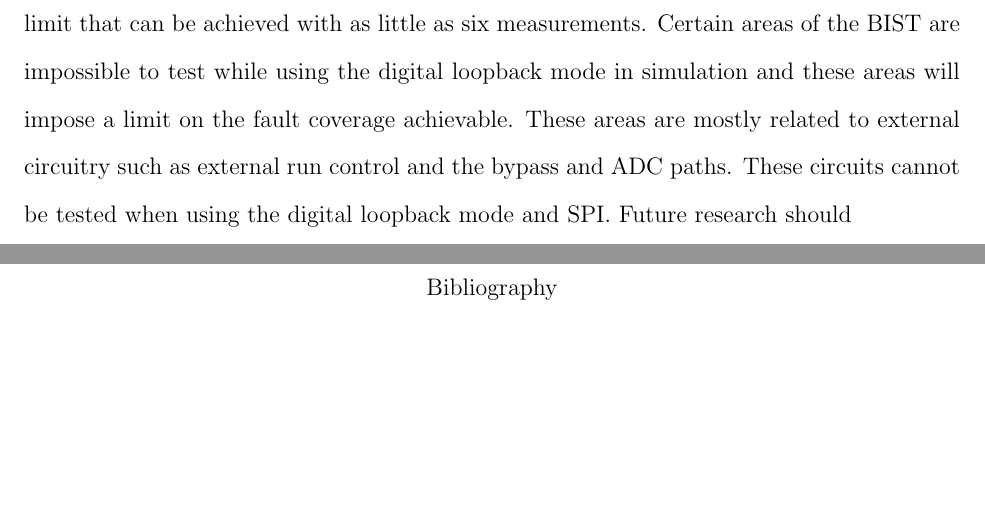
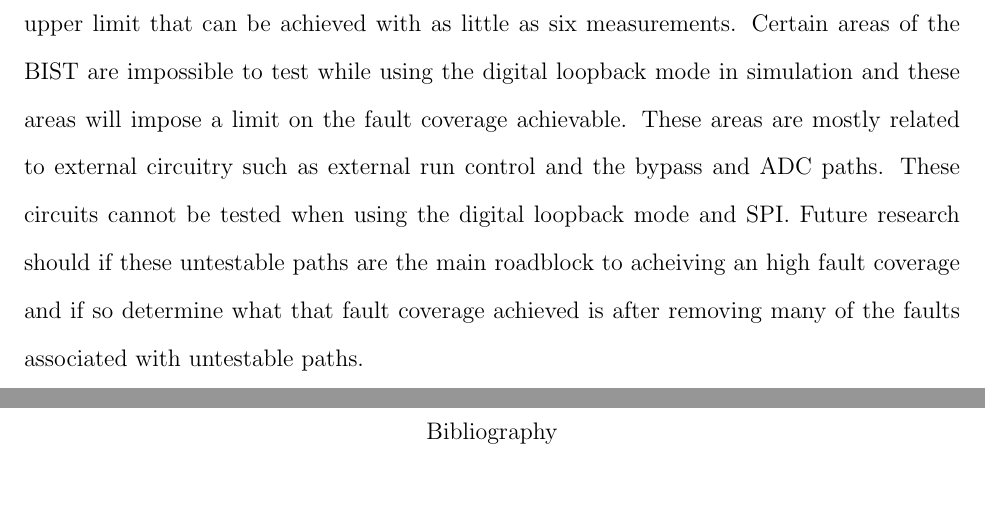
Before and after one commit to luscoma/AUThesis, a LaTeX thesis (Thesis.tex): two parts of pages 77 and 78 of 80, joined at a grey line, cut so that both start at the same text, the shorter picture padded with empty space. Compiled offline with pdfLaTeX.

Commit message:
Added some stuff to the conclusions

```diff
--- a/Thesis.tex
+++ b/Thesis.tex
@@ -987,7 +987,7 @@ The fault coverage of all ten measurements is shown in Figure \ref{fig:newfaultc
 \end{figure}
 
 \section{Conclusions}
-Unfortunately approximiately 90\% fault coverage is as high as was achievied using the measurement set developed in this thesis.  Even with the improvements proposed and implemented in the BIST the gain realized was minimal.  This is not to say that the maximum fault coverage achievable is limited to 90\% though it is possible that it may be near the upper limit that can be achieved with as little as six measurements.  Certain areas of the BIST are impossible to test while using the digital loopback mode in simulation and these areas will impose a limit on the fault coverage achievable.  These areas are mostly related to external circuitry such as external run control and the bypass and ADC paths.  These circuits cannot be tested when using the digital loopback mode and SPI.  Future research should
+Unfortunately approximiately 90\% fault coverage is as high as was achievied using the measurement set developed in this thesis.  Even with the improvements proposed and implemented in the BIST the gain realized was minimal.  This is not to say that the maximum fault coverage achievable is limited to 90\% though it is possible that it may be near the upper limit that can be achieved with as little as six measurements.  Certain areas of the BIST are impossible to test while using the digital loopback mode in simulation and these areas will impose a limit on the fault coverage achievable.  These areas are mostly related to external circuitry such as external run control and the bypass and ADC paths.  These circuits cannot be tested when using the digital loopback mode and SPI.  Future research should if these untestable paths are the main roadblock to acheiving an high fault coverage and if so determine what that fault coverage achieved is after removing many of the faults associated with untestable paths.
 
 % Bibliography
 \begin{thebibliography}{99}
```
